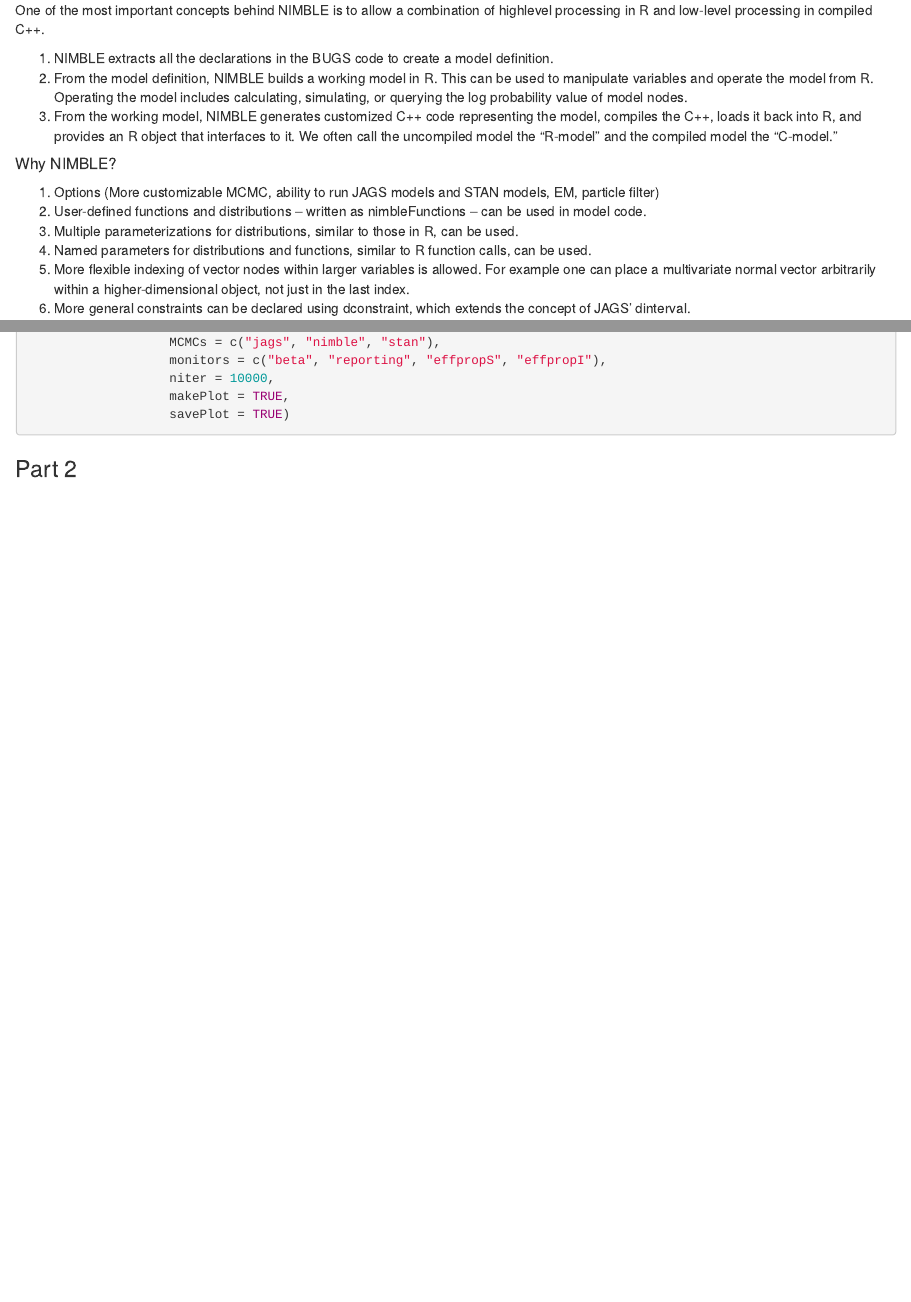
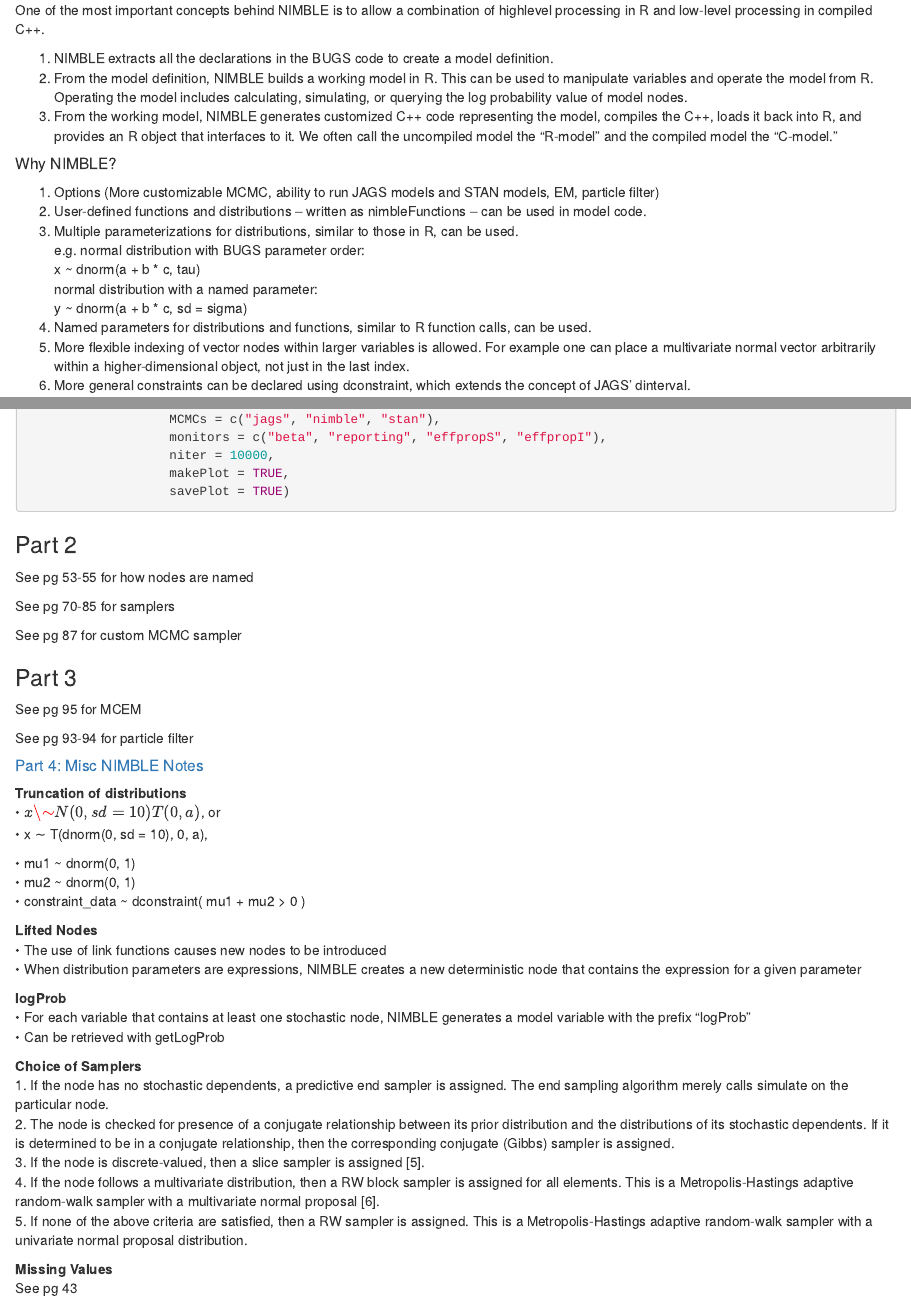
Before and after one commit to morgankain/NIMBLE-Pres, an R Markdown document (NIMBLErmd2.Rmd): the page in a window 1100 px wide, from 520 px down, and a second part further down, joined at a grey line. Rendered offline with R 4.5, knitr and Pandoc, with nearby package versions; some code elsewhere in the file could not run offline.

Commit message:
End of first pass before writing tasks for Mike and I on the board. Close-ish to being done with section 1.

````diff
--- a/NIMBLErmd2.Rmd
+++ b/NIMBLErmd2.Rmd
@@ -44,6 +44,10 @@
 2. User-defined functions and distributions – written as nimbleFunctions – can be used
 in model code.  <br />
 3. Multiple parameterizations for distributions, similar to those in R, can be used. <br />
+  e.g. normal distribution with BUGS parameter order: <br />
+        x ~ dnorm(a + b * c, tau) <br />
+       normal distribution with a named parameter: <br />
+        y ~ dnorm(a + b * c, sd = sigma) <br />
 4. Named parameters for distributions and functions, similar to R function calls, can be
 used. <br />
 5. More flexible indexing of vector nodes within larger variables is allowed. For example
@@ -517,3 +525,104 @@
 ```
 
 ### Part 2
+
+See pg 53-55 for how nodes are named <br />
+
+See pg 70-85 for samplers <br />
+
+See pg 87 for custom MCMC sampler <br />
+
+```{r}
+
+```
+
+```{r}
+
+```
+
+```{r}
+
+```
+
+```{r}
+
+```
+```{r}
+
+```
+
+```{r}
+
+```
+```{r}
+
+```
+
+```{r}
+
+```
+
+### Part 3
+
+See pg 95 for MCEM <br />
+
+See pg 93-94 for particle filter <br />
+
+```{r}
+
+```
+
+```{r}
+
+```
+
+```{r}
+
+```
+
+```{r}
+
+```
+```{r}
+
+```
+
+```{r}
+
+```
+```{r}
+
+```
+
+```{r}
+
+```
+
+
+##### <a name="4.1"> Part 4: Misc NIMBLE Notes </a>
+
+**Truncation of distributions** <br />
+   • $x \∼ N(0, sd = 10) T(0, a)$, or <br />
+   • x ∼ T(dnorm(0, sd = 10), 0, a), <br />
+
+   • mu1 ~ dnorm(0, 1) <br />
+   • mu2 ~ dnorm(0, 1) <br />
+   • constraint_data ~ dconstraint( mu1 + mu2 > 0 ) <br />
+
+**Lifted Nodes** <br />
+   • The use of link functions causes new nodes to be introduced <br />
+   • When distribution parameters are expressions, NIMBLE creates a new deterministic node that contains the expression for a given parameter <br />
+
+**logProb** <br />
+    • For each variable that contains at least one stochastic node, NIMBLE generates a model variable with the prefix “logProb” <br />
+    • Can be retrieved with getLogProb
+
+**Choice of Samplers** <br />
+    1. If the node has no stochastic dependents, a predictive end sampler is assigned. The end sampling algorithm merely calls simulate on the particular node. <br />
+    2. The node is checked for presence of a conjugate relationship between its prior distribution and the distributions of its stochastic dependents. If it is determined to be in a conjugate relationship, then the corresponding conjugate (Gibbs) sampler is assigned. <br />
+    3. If the node is discrete-valued, then a slice sampler is assigned [5]. <br />
+    4. If the node follows a multivariate distribution, then a RW block sampler is assigned for all elements. This is a Metropolis-Hastings adaptive random-walk sampler with a multivariate normal proposal [6]. <br />
+    5. If none of the above criteria are satisfied, then a RW sampler is assigned. This is a Metropolis-Hastings adaptive random-walk sampler with a univariate normal proposal distribution. <br />
+
+**Missing Values** <br />
+    See pg 43
````
Also changed, not shown: NIMBLErmd2.html, NIMBLErmd2.Rmd (6 more changed lines).
